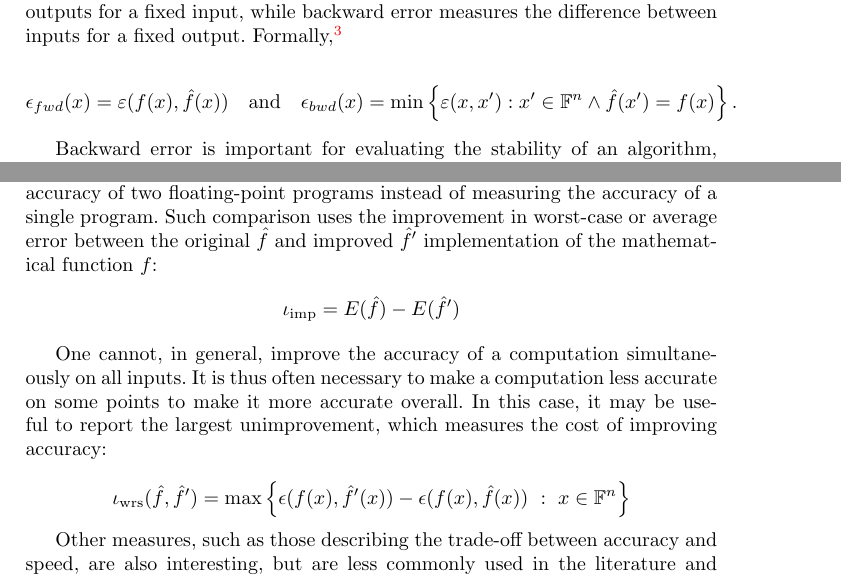
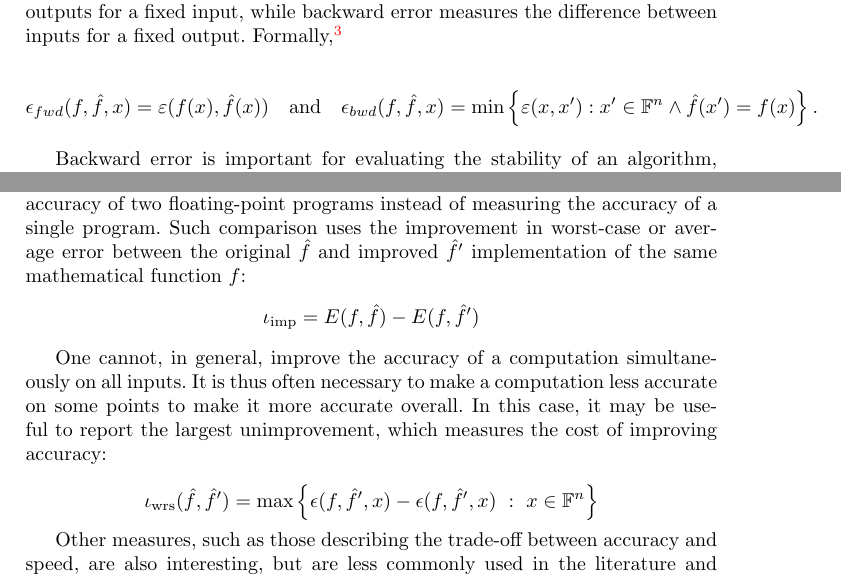
Before and after one commit to FPBench/FPBench, a LaTeX thesis (papers/nsv16/main.tex, which reads papers/nsv16/measure.tex): two parts of pages 6 and 7 of 14, joined at a grey line, cut so that both start at the same text. Compiled offline with pdfLaTeX.

Commit message:
Clarify same ground truth for improvement

```diff
--- a/papers/nsv16/measure.tex
+++ b/papers/nsv16/measure.tex
@@ -62,9 +62,9 @@ For a correct function $f$ and its approximation $\hat f$,
 Formally,\footnote{Where $n$ is the number of arguments.}
 
 \begin{equation*}
-  \epsilon_{fwd}(x) = \varepsilon(f(x), \hat{f}(x))
+  \epsilon_{fwd}(f, \hat{f}, x) = \varepsilon(f(x), \hat{f}(x))
   \quad \text{and} \quad
-  \epsilon_{bwd}(x) =
+  \epsilon_{bwd}(f, \hat{f}, x) =
   \min \left\{ \varepsilon(x, x') : x' \in \mathbb{F}^n \land {\hat f}(x') = f(x) \right\}.
 \end{equation*}
 
@@ -125,9 +125,9 @@ Tools that transform floating point programs,
   instead of measuring the accuracy of a single program.
 Such comparison uses the improvement in worst-case or average error
   between the original $\hat f$ and improved $\hat f'$ implementation
-  of the mathematical function $f$:
+  of the same mathematical function $f$:
 \begin{align*}
-  \iota_{\text{imp}} = E(\hat{f}) - E(\hat{f}')
+  \iota_{\text{imp}} = E(f, \hat{f}) - E(f, \hat{f}')
 \end{align*}
 
 One cannot, in general,
@@ -140,7 +140,7 @@ In this case, it may be useful to report the largest unimprovement,
   which measures the cost of improving accuracy:
 
 \begin{equation*}
-  \iota_{\text{wrs}}(\hat{f},\hat{f}') = \max \left\{ \epsilon(f(x),\hat{f}'(x)) - \epsilon(f(x),\hat{f}(x))
+  \iota_{\text{wrs}}(\hat{f},\hat{f}') = \max \left\{ \epsilon(f, \hat{f}', x) - \epsilon(f, \hat{f}', x)
 \ :\ x\in \mathbb{F}^n\right\}
 \end{equation*}
 
```
Also changed, not shown: papers/nsv16/measure.tex (4 more changed lines).
